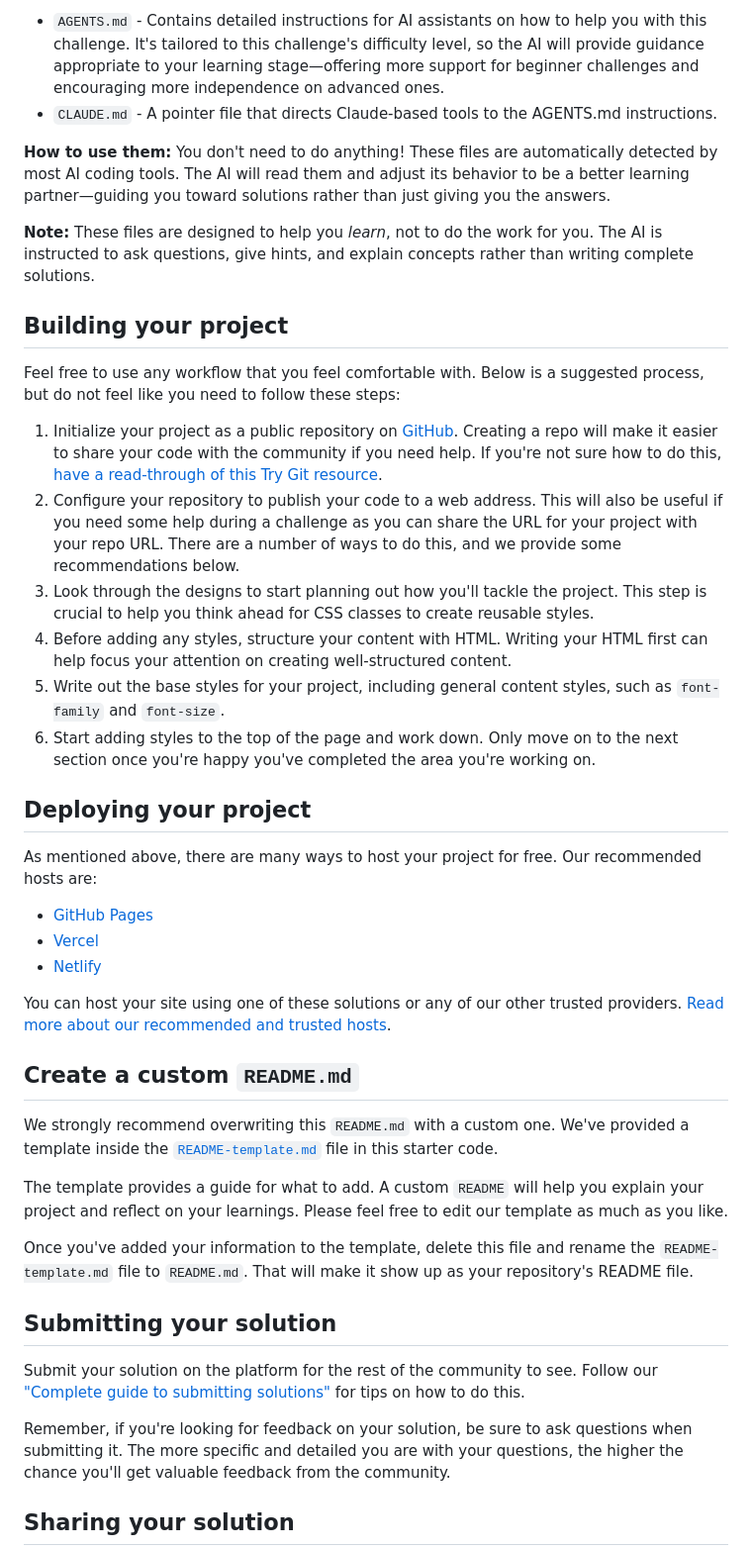
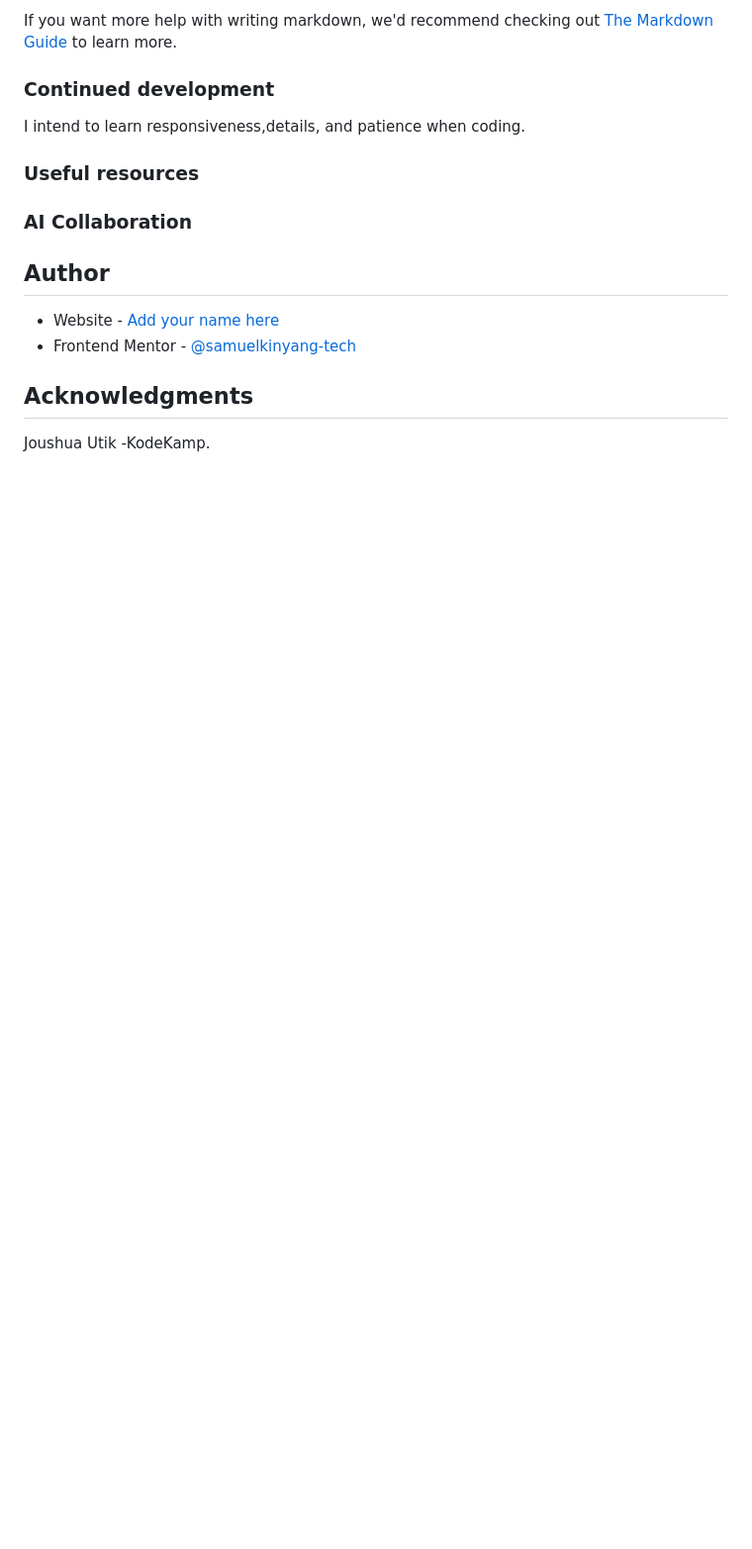
Before and after one commit to samuelkinyang-tech/qr-code-component-main, a Markdown page: README.md, the part around the change printed below. Shown: that part at 99% size. Drawn GitHub-style; blank space fills up the shorter version.

```diff
--- a/README.md
+++ b/README.md
@@ -38,45 +58,22 @@ We've included two files to help you if you're using AI coding assistants (like
 
-- `AGENTS.md` - Contains detailed instructions for AI assistants on how to help you with this challenge. It's tailored to this challenge's difficulty level, so the AI will provide guidance appropriate to your learning stage—offering more support for beginner challenges and encouraging more independence on advanced ones.
-- `CLAUDE.md` - A pointer file that directs Claude-based tools to the AGENTS.md instructions.
+If you want more help with writing markdown, we'd recommend checking out [The Markdown Guide](https://www.markdownguide.org/) to learn more.
 
-**How to use them:** You don't need to do anything! These files are automatically detected by most AI coding tools. The AI will read them and adjust its behavior to be a better learning partner—guiding you toward solutions rather than just giving you the answers.
+### Continued development
 
-**Note:** These files are designed to help you *learn*, not to do the work for you. The AI is instructed to ask questions, give hints, and explain concepts rather than writing complete solutions.
+I intend to learn responsiveness,details, and patience when coding.
 
-## Building your project
 
-Feel free to use any workflow that you feel comfortable with. Below is a suggested process, but do not feel like you need to follow these steps:
+### Useful resources
 
-1. Initialize your project as a public repository on [GitHub](https://github.com/). Creating a repo will make it easier to share your code with the community if you need help. If you're not sure how to do this, [have a read-through of this Try Git resource](https://try.github.io/).
-2. Configure your repository to publish your code to a web address. This will also be useful if you need some help during a challenge as you can share the URL for your project with your repo URL. There are a number of ways to do this, and we provide some recommendations below.
-3. Look through the designs to start planning out how you'll tackle the project. This step is crucial to help you think ahead for CSS classes to create reusable styles.
-4. Before adding any styles, structure your content with HTML. Writing your HTML first can help focus your attention on creating well-structured content.
-5. Write out the base styles for your project, including general content styles, such as `font-family` and `font-size`.
-6. Start adding styles to the top of the page and work down. Only move on to the next section once you're happy you've completed the area you're working on.
 
-## Deploying your project
+### AI Collaboration
 
-As mentioned above, there are many ways to host your project for free. Our recommended hosts are:
+## Author
 
-- [GitHub Pages](https://pages.github.com/)
-- [Vercel](https://vercel.com/)
-- [Netlify](https://www.netlify.com/)
+- Website - [Add your name here](https://www.your-site.com)
+- Frontend Mentor - [@samuelkinyang-tech](https://www.frontendmentor.io/profile/samuelkinyang-tech)
 
-You can host your site using one of these solutions or any of our other trusted providers. [Read more about our recommended and trusted hosts](https://www.frontendmentor.io/guides/hosting-your-solution).
+## Acknowledgments
 
-## Create a custom `README.md`
+Joushua Utik -KodeKamp.
 
-We strongly recommend overwriting this `README.md` with a custom one. We've provided a template inside the [`README-template.md`](./README-template.md) file in this starter code.
-
-The template provides a guide for what to add. A custom `README` will help you explain your project and reflect on your learnings. Please feel free to edit our template as much as you like.
-
-Once you've added your information to the template, delete this file and rename the `README-template.md` file to `README.md`. That will make it show up as your repository's README file.
-
-## Submitting your solution
-
-Submit your solution on the platform for the rest of the community to see. Follow our ["Complete guide to submitting solutions"](https://www.frontendmentor.io/guides/how-to-submit-solutions) for tips on how to do this.
-
-Remember, if you're looking for feedback on your solution, be sure to ask questions when submitting it. The more specific and detailed you are with your questions, the higher the chance you'll get valuable feedback from the community.
-
-## Sharing your solution
-
```
Also changed, not shown: other parts of README.md (+40 -37 lines), README-template.md (deleted, +0 -114 lines), images/image.png (added), 1 other file.
